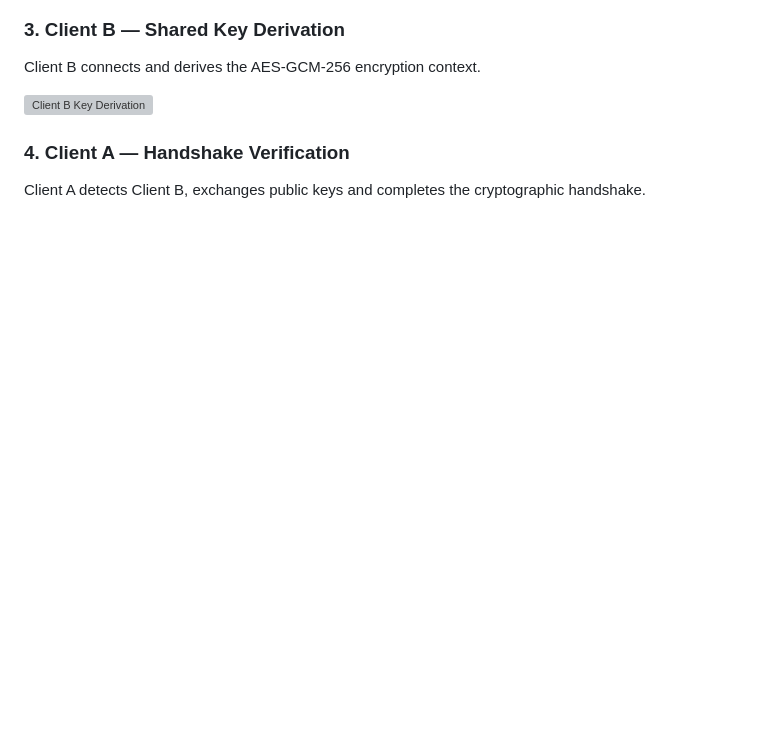
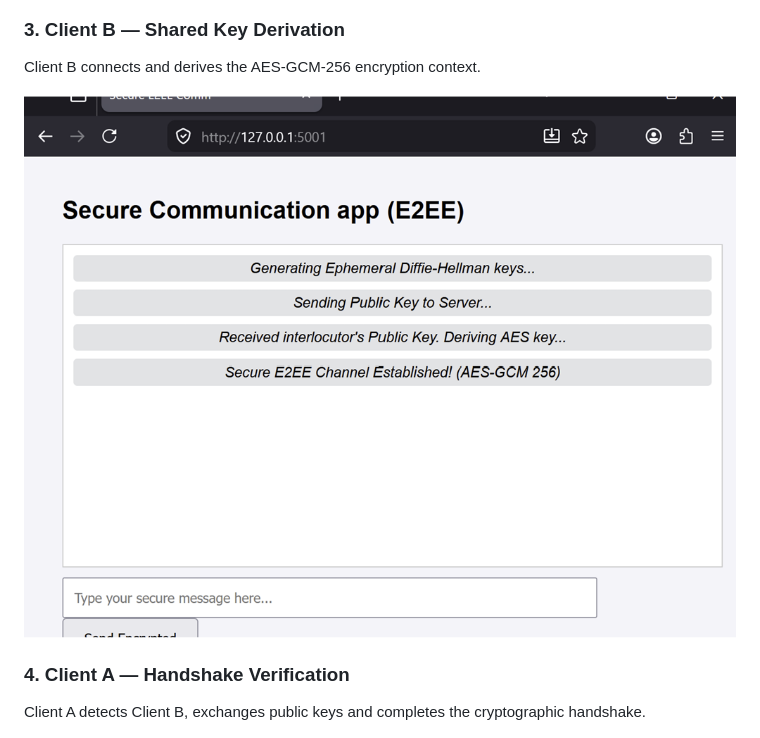
Before and after one commit to Milene-T/Secure-Chat-App, a Markdown page: README.md, the part around the change. Drawn GitHub-style; blank space fills up the shorter version; grey boxes are pictures that could not be loaded.

Commit message:
Fix image path for Client B Key Derivation
Update image reference for Client B Key Derivation.

```diff
--- a/README.md
+++ b/README.md
@@ -77,7 +77,7 @@ Client A generates an ephemeral ECDH P-256 key pair using the Web Crypto API.
 
 Client B connects and derives the AES-GCM-256 encryption context.
 
-![Client B Key Derivation](images/figure-4-client-b-key.png)
+![Client B Key Derivation](images/figure-4-client-b-keys.png)
 
 ### 4. Client A — Handshake Verification
 
```
